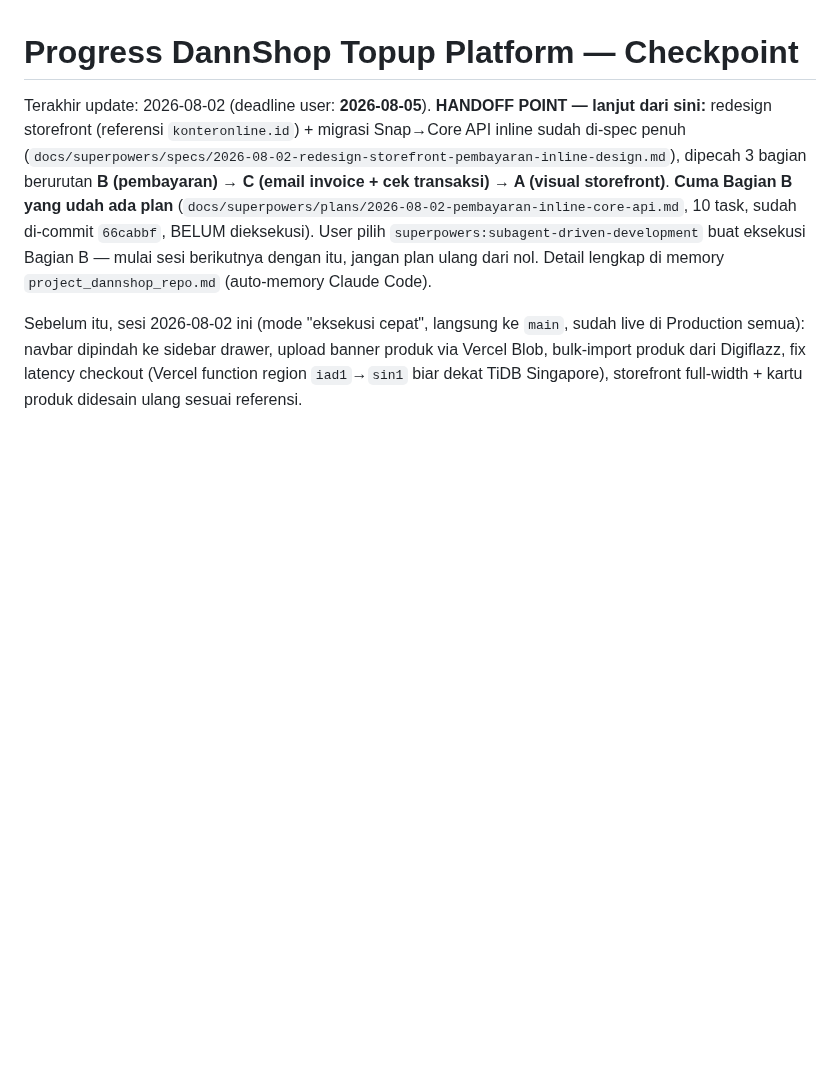
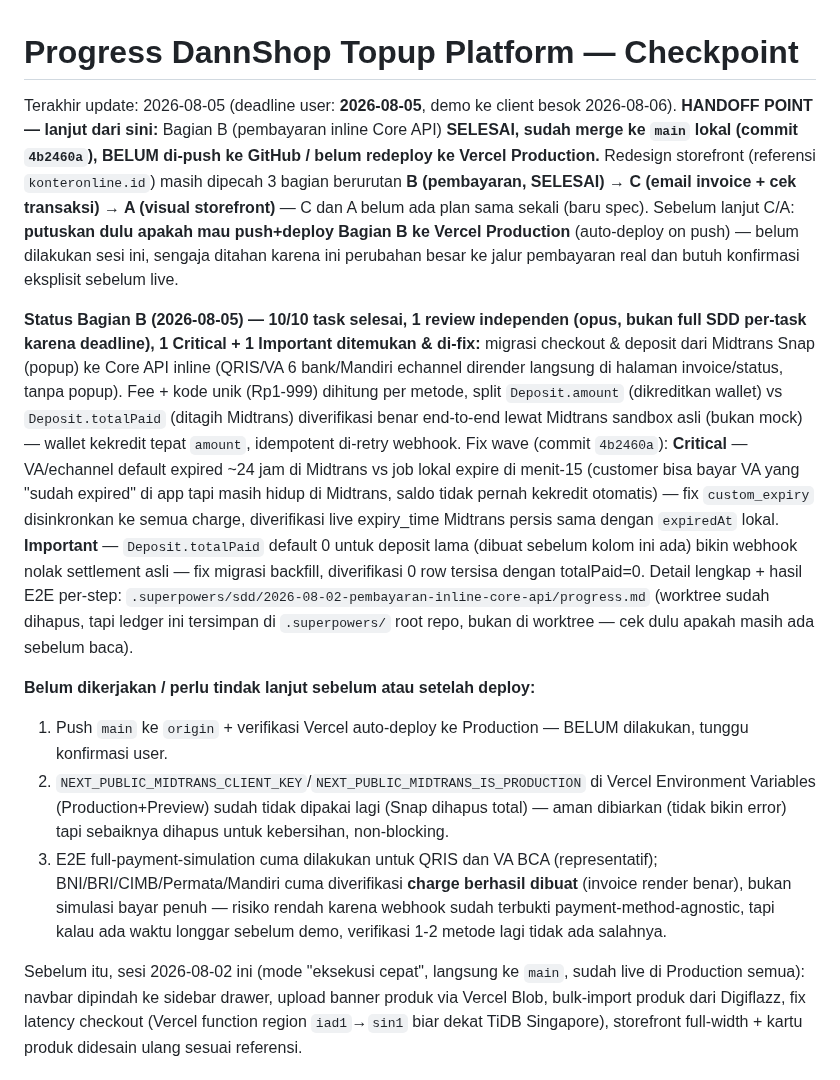
Before and after one commit to DannShop/DANNSHOP-E-COMMERCE, a Markdown page: PROGRESS.md, the part around the change. Drawn GitHub-style; blank space fills up the shorter version.

Commit message:
docs: update PROGRESS.md - Bagian B pembayaran inline selesai & merge
Co-Authored-By: Claude Sonnet 5 <noreply@anthropic.com>
Claude-Session: https://claude.ai/code/session_0158PUMtEoccmfthW3pmBLrd

```diff
--- a/PROGRESS.md
+++ b/PROGRESS.md
@@ -1,6 +1,13 @@
 # Progress DannShop Topup Platform — Checkpoint
 
-Terakhir update: 2026-08-02 (deadline user: **2026-08-05**). **HANDOFF POINT — lanjut dari sini:** redesign storefront (referensi `konteronline.id`) + migrasi Snap→Core API inline sudah di-spec penuh (`docs/superpowers/specs/2026-08-02-redesign-storefront-pembayaran-inline-design.md`), dipecah 3 bagian berurutan **B (pembayaran) → C (email invoice + cek transaksi) → A (visual storefront)**. **Cuma Bagian B yang udah ada plan** (`docs/superpowers/plans/2026-08-02-pembayaran-inline-core-api.md`, 10 task, sudah di-commit `66cabbf`, BELUM dieksekusi). User pilih `superpowers:subagent-driven-development` buat eksekusi Bagian B — mulai sesi berikutnya dengan itu, jangan plan ulang dari nol. Detail lengkap di memory `project_dannshop_repo.md` (auto-memory Claude Code).
+Terakhir update: 2026-08-05 (deadline user: **2026-08-05**, demo ke client besok 2026-08-06). **HANDOFF POINT — lanjut dari sini:** Bagian B (pembayaran inline Core API) **SELESAI, sudah merge ke `main` lokal (commit `4b2460a`), BELUM di-push ke GitHub / belum redeploy ke Vercel Production.** Redesign storefront (referensi `konteronline.id`) masih dipecah 3 bagian berurutan **B (pembayaran, SELESAI) → C (email invoice + cek transaksi) → A (visual storefront)** — C dan A belum ada plan sama sekali (baru spec). Sebelum lanjut C/A: **putuskan dulu apakah mau push+deploy Bagian B ke Vercel Production** (auto-deploy on push) — belum dilakukan sesi ini, sengaja ditahan karena ini perubahan besar ke jalur pembayaran real dan butuh konfirmasi eksplisit sebelum live.
+
+**Status Bagian B (2026-08-05) — 10/10 task selesai, 1 review independen (opus, bukan full SDD per-task karena deadline), 1 Critical + 1 Important ditemukan & di-fix:** migrasi checkout & deposit dari Midtrans Snap (popup) ke Core API inline (QRIS/VA 6 bank/Mandiri echannel dirender langsung di halaman invoice/status, tanpa popup). Fee + kode unik (Rp1-999) dihitung per metode, split `Deposit.amount` (dikreditkan wallet) vs `Deposit.totalPaid` (ditagih Midtrans) diverifikasi benar end-to-end lewat Midtrans sandbox asli (bukan mock) — wallet kekredit tepat `amount`, idempotent di-retry webhook. Fix wave (commit `4b2460a`): **Critical** — VA/echannel default expired ~24 jam di Midtrans vs job lokal expire di menit-15 (customer bisa bayar VA yang "sudah expired" di app tapi masih hidup di Midtrans, saldo tidak pernah kekredit otomatis) — fix `custom_expiry` disinkronkan ke semua charge, diverifikasi live expiry_time Midtrans persis sama dengan `expiredAt` lokal. **Important** — `Deposit.totalPaid` default 0 untuk deposit lama (dibuat sebelum kolom ini ada) bikin webhook nolak settlement asli — fix migrasi backfill, diverifikasi 0 row tersisa dengan totalPaid=0. Detail lengkap + hasil E2E per-step: `.superpowers/sdd/2026-08-02-pembayaran-inline-core-api/progress.md` (worktree sudah dihapus, tapi ledger ini tersimpan di `.superpowers/` root repo, bukan di worktree — cek dulu apakah masih ada sebelum baca).
+
+**Belum dikerjakan / perlu tindak lanjut sebelum atau setelah deploy:**
+1. Push `main` ke `origin` + verifikasi Vercel auto-deploy ke Production — BELUM dilakukan, tunggu konfirmasi user.
+2. `NEXT_PUBLIC_MIDTRANS_CLIENT_KEY`/`NEXT_PUBLIC_MIDTRANS_IS_PRODUCTION` di Vercel Environment Variables (Production+Preview) sudah tidak dipakai lagi (Snap dihapus total) — aman dibiarkan (tidak bikin error) tapi sebaiknya dihapus untuk kebersihan, non-blocking.
+3. E2E full-payment-simulation cuma dilakukan untuk QRIS dan VA BCA (representatif); BNI/BRI/CIMB/Permata/Mandiri cuma diverifikasi **charge berhasil dibuat** (invoice render benar), bukan simulasi bayar penuh — risiko rendah karena webhook sudah terbukti payment-method-agnostic, tapi kalau ada waktu longgar sebelum demo, verifikasi 1-2 metode lagi tidak ada salahnya.
 
 Sebelum itu, sesi 2026-08-02 ini (mode "eksekusi cepat", langsung ke `main`, sudah live di Production semua): navbar dipindah ke sidebar drawer, upload banner produk via Vercel Blob, bulk-import produk dari Digiflazz, fix latency checkout (Vercel function region `iad1`→`sin1` biar dekat TiDB Singapore), storefront full-width + kartu produk didesain ulang sesuai referensi.
 
```
